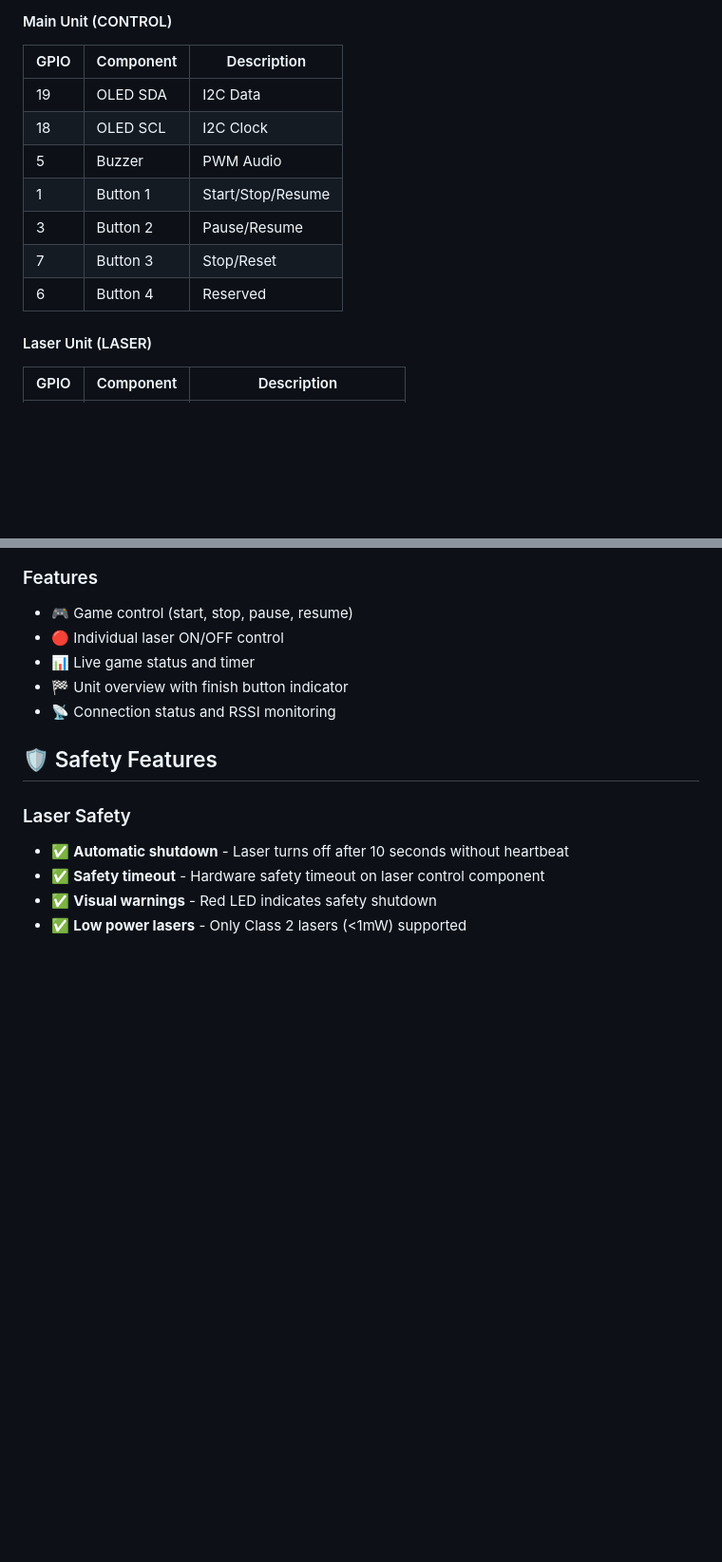
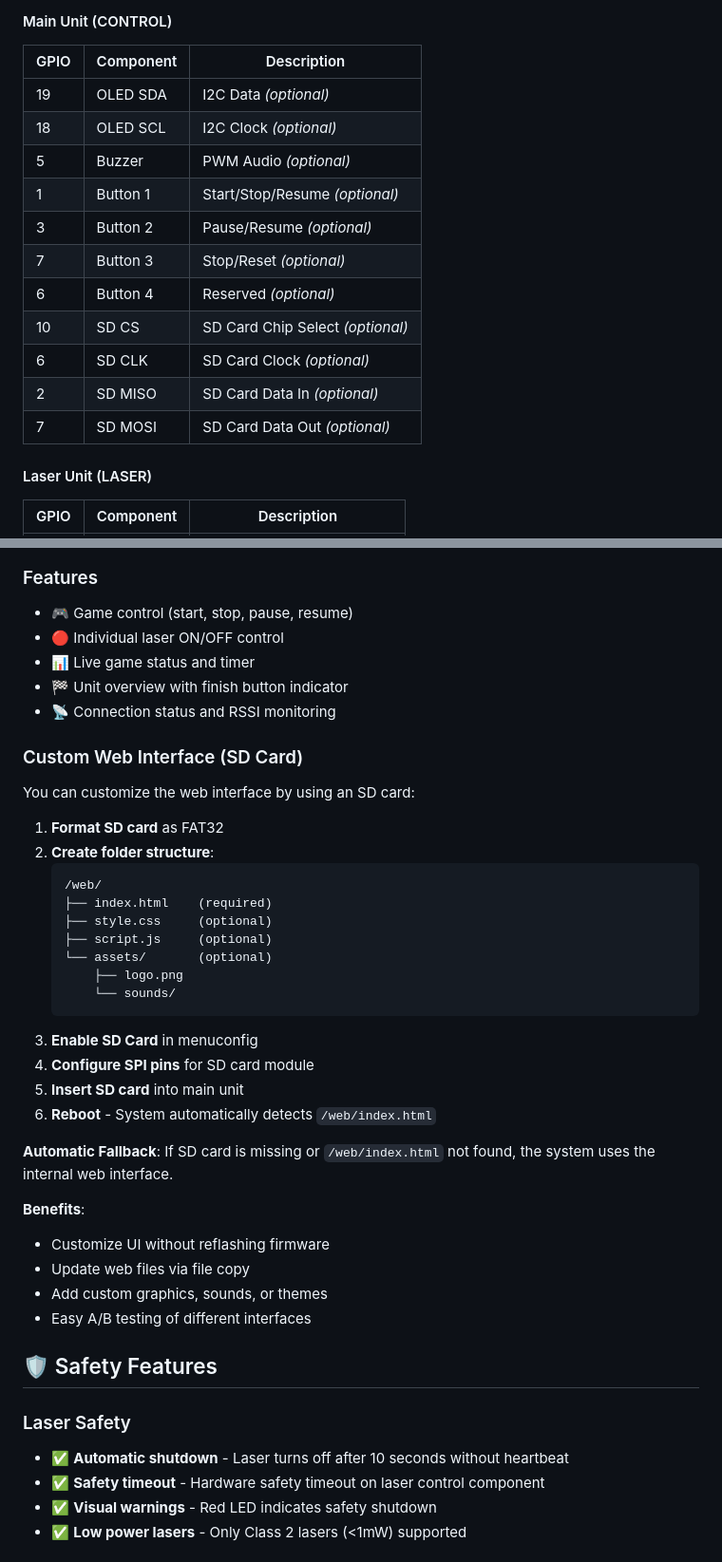
Before and after one commit to ninharp/esp32-laser-parcour, a Markdown page: README.md, 2 parts joined by grey strips. Shown at 95% size. GitHub-like rendering; blank space fills up the shorter version.

Commit message:
feat(readme): update optional features and SD card support details in documentation

````diff
--- a/README.md
+++ b/README.md
@@ -162,13 +176,17 @@ idf.py build flash monitor
 #### Main Unit (CONTROL)
 | GPIO | Component | Description |
 |------|-----------|-------------|
-| 19 | OLED SDA | I2C Data |
-| 18 | OLED SCL | I2C Clock |
-| 5 | Buzzer | PWM Audio |
-| 1 | Button 1 | Start/Stop/Resume |
-| 3 | Button 2 | Pause/Resume |
-| 7 | Button 3 | Stop/Reset |
-| 6 | Button 4 | Reserved |
+| 19 | OLED SDA | I2C Data *(optional)* |
+| 18 | OLED SCL | I2C Clock *(optional)* |
+| 5 | Buzzer | PWM Audio *(optional)* |
+| 1 | Button 1 | Start/Stop/Resume *(optional)* |
+| 3 | Button 2 | Pause/Resume *(optional)* |
+| 7 | Button 3 | Stop/Reset *(optional)* |
+| 6 | Button 4 | Reserved *(optional)* |
+| 10 | SD CS | SD Card Chip Select *(optional)* |
+| 6 | SD CLK | SD Card Clock *(optional)* |
+| 2 | SD MISO | SD Card Data In *(optional)* |
+| 7 | SD MOSI | SD Card Data Out *(optional)* |
 
 #### Laser Unit (LASER)
 | GPIO | Component | Description |
@@ -279,6 +304,34 @@ Access the web interface by connecting to the main unit's WiFi network:
 - 📊 Live game status and timer
 - 🏁 Unit overview with finish button indicator
 - 📡 Connection status and RSSI monitoring
+
+### Custom Web Interface (SD Card)
+
+You can customize the web interface by using an SD card:
+
+1. **Format SD card** as FAT32
+2. **Create folder structure**:
+   ```
+   /web/
+   ├── index.html    (required)
+   ├── style.css     (optional)
+   ├── script.js     (optional)
+   └── assets/       (optional)
+       ├── logo.png
+       └── sounds/
+   ```
+3. **Enable SD Card** in menuconfig
+4. **Configure SPI pins** for SD card module
+5. **Insert SD card** into main unit
+6. **Reboot** - System automatically detects `/web/index.html`
+
+**Automatic Fallback**: If SD card is missing or `/web/index.html` not found, the system uses the internal web interface.
+
+**Benefits**:
+- Customize UI without reflashing firmware
+- Update web files via file copy
+- Add custom graphics, sounds, or themes
+- Easy A/B testing of different interfaces
 
 ## 🛡️ Safety Features
 
````
Also changed, not shown: other parts of README.md (+58 -19 lines).
